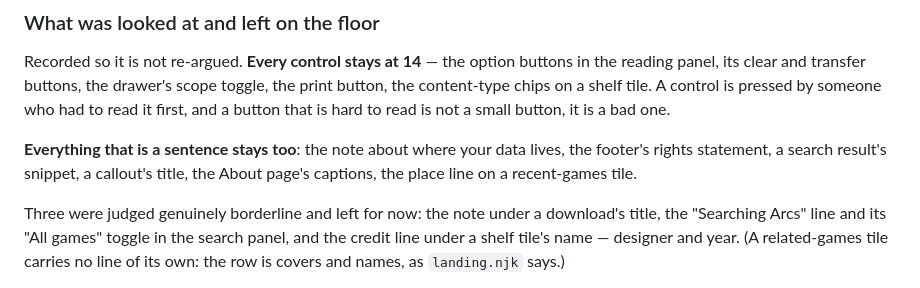
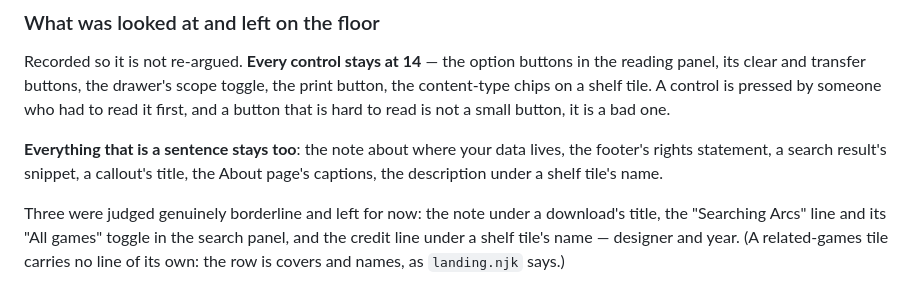
Before and after one commit to jonmorris/ca-experimental, a Markdown page: docs/CONVENTIONS.md, the part around the change. Rendered like a GitHub page.

Commit message:
Name a line that still exists in the floor's examples
§4b listed the place line on a recent-games tile among the sentences
held at 14. #10 removed that line, so the example pointed at nothing. A
shelf tile's description takes its place: same kind, still there.

Co-Authored-By: Claude Opus 5 <noreply@anthropic.com>
Claude-Session: https://claude.ai/code/session_01H1CVFSvbVGZaMS5qvMNaZK

```diff
--- a/docs/CONVENTIONS.md
+++ b/docs/CONVENTIONS.md
@@ -436,7 +436,7 @@ hard to read is not a small button, it is a bad one.
 
 **Everything that is a sentence stays too**: the note about where your data
 lives, the footer's rights statement, a search result's snippet, a callout's
-title, the About page's captions, the place line on a recent-games tile.
+title, the About page's captions, the description under a shelf tile's name.
 
 Three were judged genuinely borderline and left for now: the note under a
 download's title, the "Searching Arcs" line and its "All games" toggle in the
```
